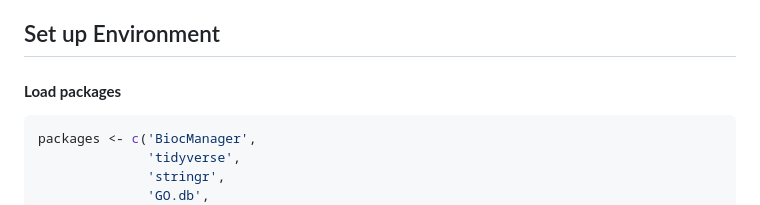
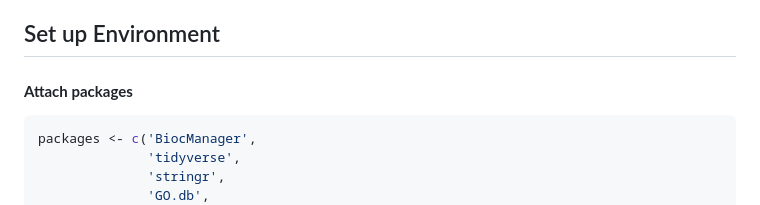
Before and after one commit to eriklarsen4/Itch, a Markdown page: Code/DEA/ItchDEA.md, the part around the change. GitHub-like rendering.

````diff
--- a/Code/DEA/ItchDEA.md
+++ b/Code/DEA/ItchDEA.md
@@ -12,7 +12,7 @@ paper](https://journals.lww.com/pain/abstract/2022/05000/transmembrane_protein_t
 
 ## Set up Environment
 
-#### **Load packages**
+#### **Attach packages**
 
 ``` r
 packages <- c('BiocManager',
````
